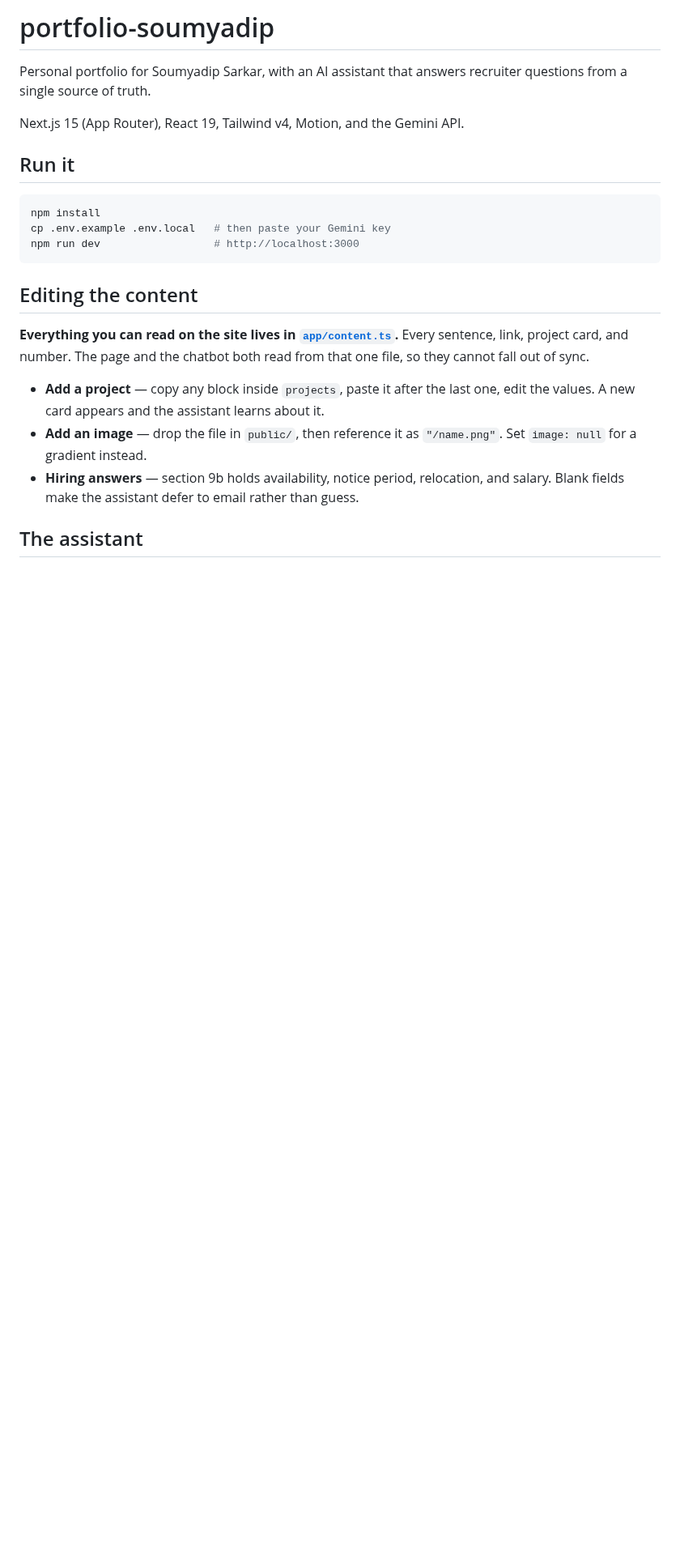
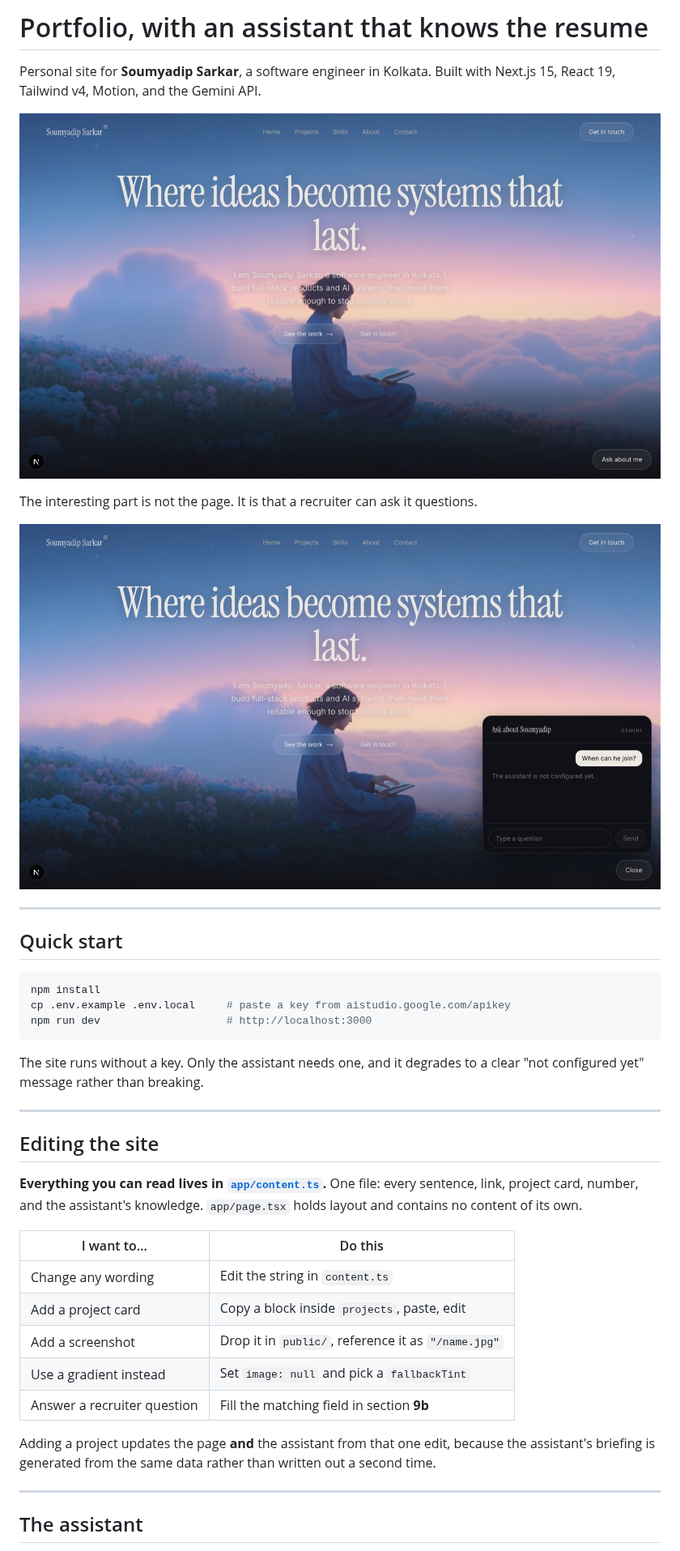
Before and after one commit to Soumyadip2003-AI/portfolio-soumyadip, a Markdown page: README.md, the part around one of its changes. Shown at 81% size. GitHub-like rendering; pictures changed too: docs/assistant.jpg (added), docs/preview.jpg (added); blank space fills up the shorter version.

````diff
--- a/README.md
+++ b/README.md
@@ -1,30 +1,49 @@
-# portfolio-soumyadip
+# Portfolio, with an assistant that knows the resume
 
-Personal portfolio for Soumyadip Sarkar, with an AI assistant that answers
-recruiter questions from a single source of truth.
+Personal site for **Soumyadip Sarkar**, a software engineer in Kolkata. Built
+with Next.js 15, React 19, Tailwind v4, Motion, and the Gemini API.
 
-Next.js 15 (App Router), React 19, Tailwind v4, Motion, and the Gemini API.
+![The site](docs/preview.jpg)
 
-## Run it
+The interesting part is not the page. It is that a recruiter can ask it
+questions.
+
+![The assistant answering a hiring question](docs/assistant.jpg)
+
+---
+
+## Quick start
 
 ```bash
 npm install
-cp .env.example .env.local   # then paste your Gemini key
-npm run dev                  # http://localhost:3000
+cp .env.example .env.local     # paste a key from aistudio.google.com/apikey
+npm run dev                    # http://localhost:3000
 ```
 
-## Editing the content
+The site runs without a key. Only the assistant needs one, and it degrades to a
+clear "not configured yet" message rather than breaking.
 
-**Everything you can read on the site lives in [`app/content.ts`](app/content.ts).**
-Every sentence, link, project card, and number. The page and the chatbot both
-read from that one file, so they cannot fall out of sync.
+---
 
-- **Add a project** — copy any block inside `projects`, paste it after the last
-  one, edit the values. A new card appears and the assistant learns about it.
-- **Add an image** — drop the file in `public/`, then reference it as
-  `"/name.png"`. Set `image: null` for a gradient instead.
-- **Hiring answers** — section 9b holds availability, notice period, relocation,
-  and salary. Blank fields make the assistant defer to email rather than guess.
+## Editing the site
+
+**Everything you can read lives in [`app/content.ts`](app/content.ts).** One
+file: every sentence, link, project card, number, and the assistant's knowledge.
+`app/page.tsx` holds layout and contains no content of its own.
+
+| I want to… | Do this |
+|---|---|
+| Change any wording | Edit the string in `content.ts` |
+| Add a project card | Copy a block inside `projects`, paste, edit |
+| Add a screenshot | Drop it in `public/`, reference it as `"/name.jpg"` |
+| Use a gradient instead | Set `image: null` and pick a `fallbackTint` |
+| Answer a recruiter question | Fill the matching field in section **9b** |
+
+Adding a project updates the page **and** the assistant from that one edit,
+because the assistant's briefing is generated from the same data rather than
+written out a second time.
+
+---
 
 ## The assistant
 
````
Also changed, not shown: other parts of README.md (+49 -14 lines).
